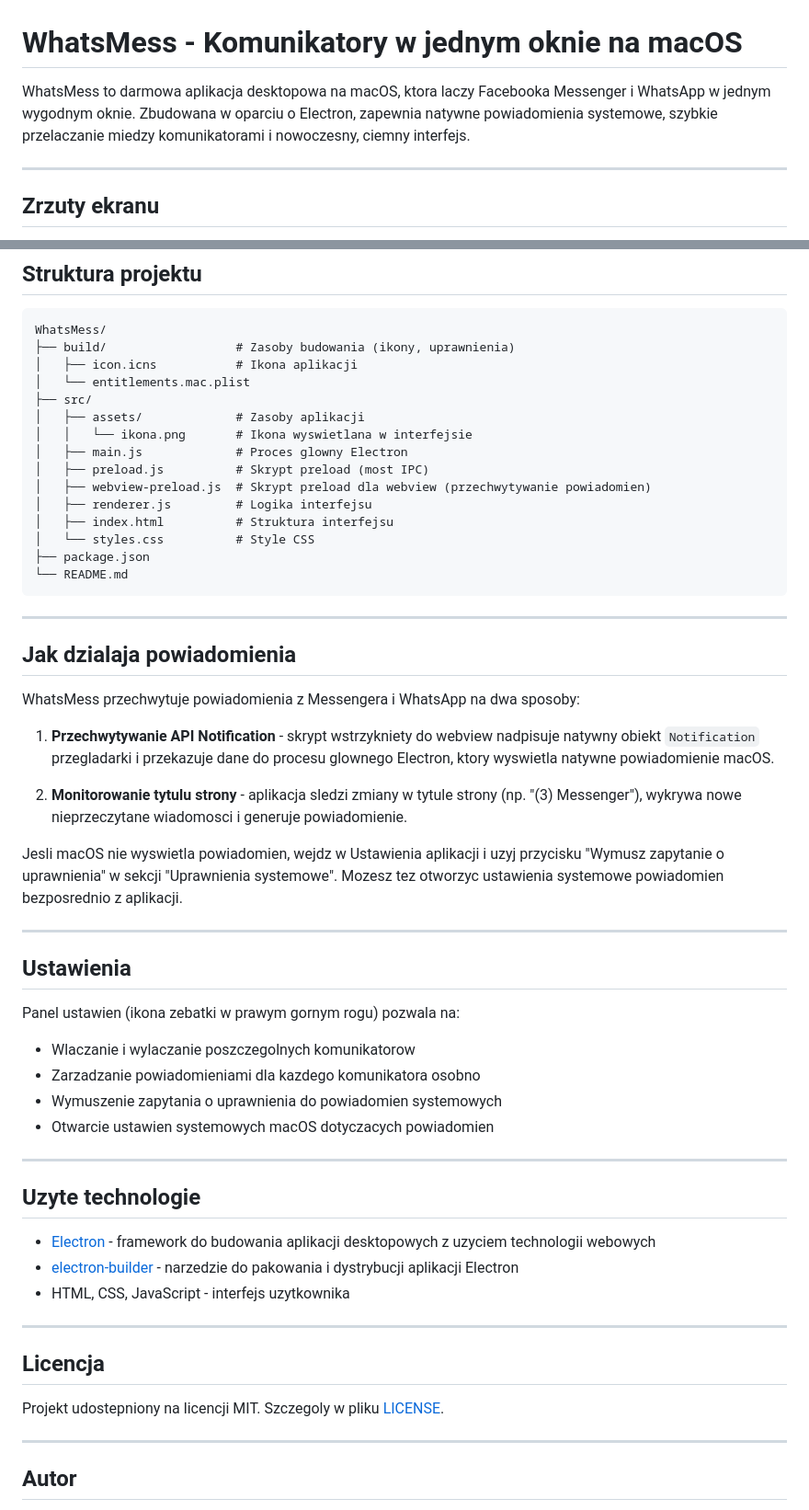
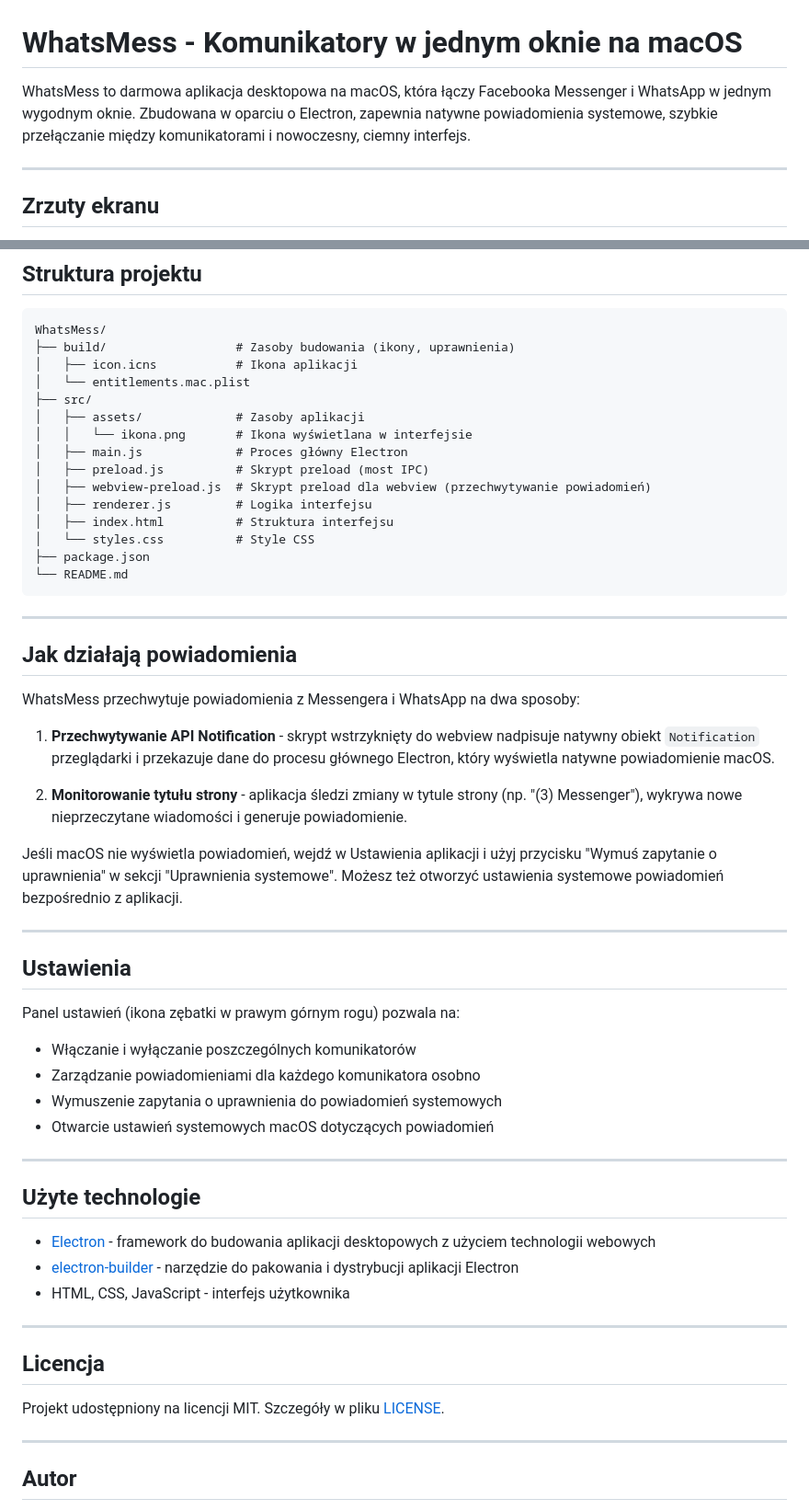
Before and after one commit to k0rdian/WhatsMess, a Markdown page: README.md, 2 parts joined by grey strips. Shown at 92% size. Rendered like a GitHub page.

Commit message:
Poprawiono polskie znaki diakrytyczne w README

```diff
--- a/README.md
+++ b/README.md
@@ -1,6 +1,6 @@
 # WhatsMess - Komunikatory w jednym oknie na macOS
 
-WhatsMess to darmowa aplikacja desktopowa na macOS, ktora laczy Facebooka Messenger i WhatsApp w jednym wygodnym oknie. Zbudowana w oparciu o Electron, zapewnia natywne powiadomienia systemowe, szybkie przelaczanie miedzy komunikatorami i nowoczesny, ciemny interfejs.
+WhatsMess to darmowa aplikacja desktopowa na macOS, która łączy Facebooka Messenger i WhatsApp w jednym wygodnym oknie. Zbudowana w oparciu o Electron, zapewnia natywne powiadomienia systemowe, szybkie przełączanie między komunikatorami i nowoczesny, ciemny interfejs.
 
 ---
 
@@ -77,10 +77,10 @@ WhatsMess/
 │   └── entitlements.mac.plist
 ├── src/
 │   ├── assets/             # Zasoby aplikacji
-│   │   └── ikona.png       # Ikona wyswietlana w interfejsie
-│   ├── main.js             # Proces glowny Electron
+│   │   └── ikona.png       # Ikona wyświetlana w interfejsie
+│   ├── main.js             # Proces główny Electron
 │   ├── preload.js          # Skrypt preload (most IPC)
-│   ├── webview-preload.js  # Skrypt preload dla webview (przechwytywanie powiadomien)
+│   ├── webview-preload.js  # Skrypt preload dla webview (przechwytywanie powiadomień)
 │   ├── renderer.js         # Logika interfejsu
 │   ├── index.html          # Struktura interfejsu
 │   └── styles.css          # Style CSS
@@ -90,40 +90,40 @@ WhatsMess/
 
 ---
 
-## Jak dzialaja powiadomienia
+## Jak działają powiadomienia
 
 WhatsMess przechwytuje powiadomienia z Messengera i WhatsApp na dwa sposoby:
 
-1. **Przechwytywanie API Notification** - skrypt wstrzykniety do webview nadpisuje natywny obiekt `Notification` przegladarki i przekazuje dane do procesu glownego Electron, ktory wyswietla natywne powiadomienie macOS.
+1. **Przechwytywanie API Notification** - skrypt wstrzyknięty do webview nadpisuje natywny obiekt `Notification` przeglądarki i przekazuje dane do procesu głównego Electron, który wyświetla natywne powiadomienie macOS.
 
-2. **Monitorowanie tytulu strony** - aplikacja sledzi zmiany w tytule strony (np. "(3) Messenger"), wykrywa nowe nieprzeczytane wiadomosci i generuje powiadomienie.
+2. **Monitorowanie tytułu strony** - aplikacja śledzi zmiany w tytule strony (np. "(3) Messenger"), wykrywa nowe nieprzeczytane wiadomości i generuje powiadomienie.
 
-Jesli macOS nie wyswietla powiadomien, wejdz w Ustawienia aplikacji i uzyj przycisku "Wymusz zapytanie o uprawnienia" w sekcji "Uprawnienia systemowe". Mozesz tez otworzyc ustawienia systemowe powiadomien bezposrednio z aplikacji.
+Jeśli macOS nie wyświetla powiadomień, wejdź w Ustawienia aplikacji i użyj przycisku "Wymuś zapytanie o uprawnienia" w sekcji "Uprawnienia systemowe". Możesz też otworzyć ustawienia systemowe powiadomień bezpośrednio z aplikacji.
 
 ---
 
 ## Ustawienia
 
-Panel ustawien (ikona zebatki w prawym gornym rogu) pozwala na:
+Panel ustawień (ikona zębatki w prawym górnym rogu) pozwala na:
 
-- Wlaczanie i wylaczanie poszczegolnych komunikatorow
-- Zarzadzanie powiadomieniami dla kazdego komunikatora osobno
-- Wymuszenie zapytania o uprawnienia do powiadomien systemowych
-- Otwarcie ustawien systemowych macOS dotyczacych powiadomien
+- Włączanie i wyłączanie poszczególnych komunikatorów
+- Zarządzanie powiadomieniami dla każdego komunikatora osobno
+- Wymuszenie zapytania o uprawnienia do powiadomień systemowych
+- Otwarcie ustawień systemowych macOS dotyczących powiadomień
 
 ---
 
-## Uzyte technologie
+## Użyte technologie
 
-- [Electron](https://www.electronjs.org/) - framework do budowania aplikacji desktopowych z uzyciem technologii webowych
-- [electron-builder](https://www.electron.build/) - narzedzie do pakowania i dystrybucji aplikacji Electron
-- HTML, CSS, JavaScript - interfejs uzytkownika
+- [Electron](https://www.electronjs.org/) - framework do budowania aplikacji desktopowych z użyciem technologii webowych
+- [electron-builder](https://www.electron.build/) - narzędzie do pakowania i dystrybucji aplikacji Electron
+- HTML, CSS, JavaScript - interfejs użytkownika
 
 ---
 
 ## Licencja
 
-Projekt udostepniony na licencji MIT. Szczegoly w pliku [LICENSE](LICENSE).
+Projekt udostępniony na licencji MIT. Szczegóły w pliku [LICENSE](LICENSE).
 
 ---
 
```
Also changed, not shown: other parts of README.md (+13 -13 lines).
